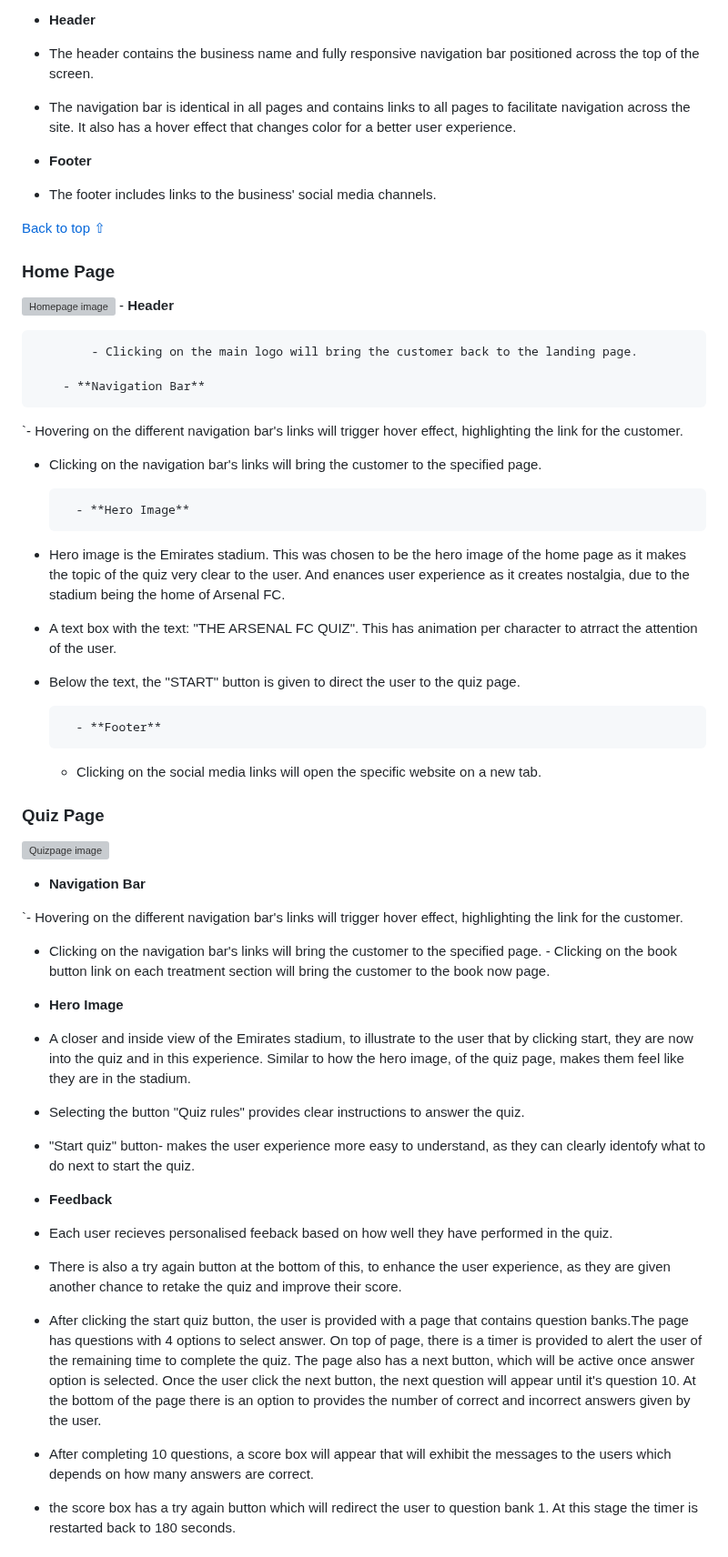
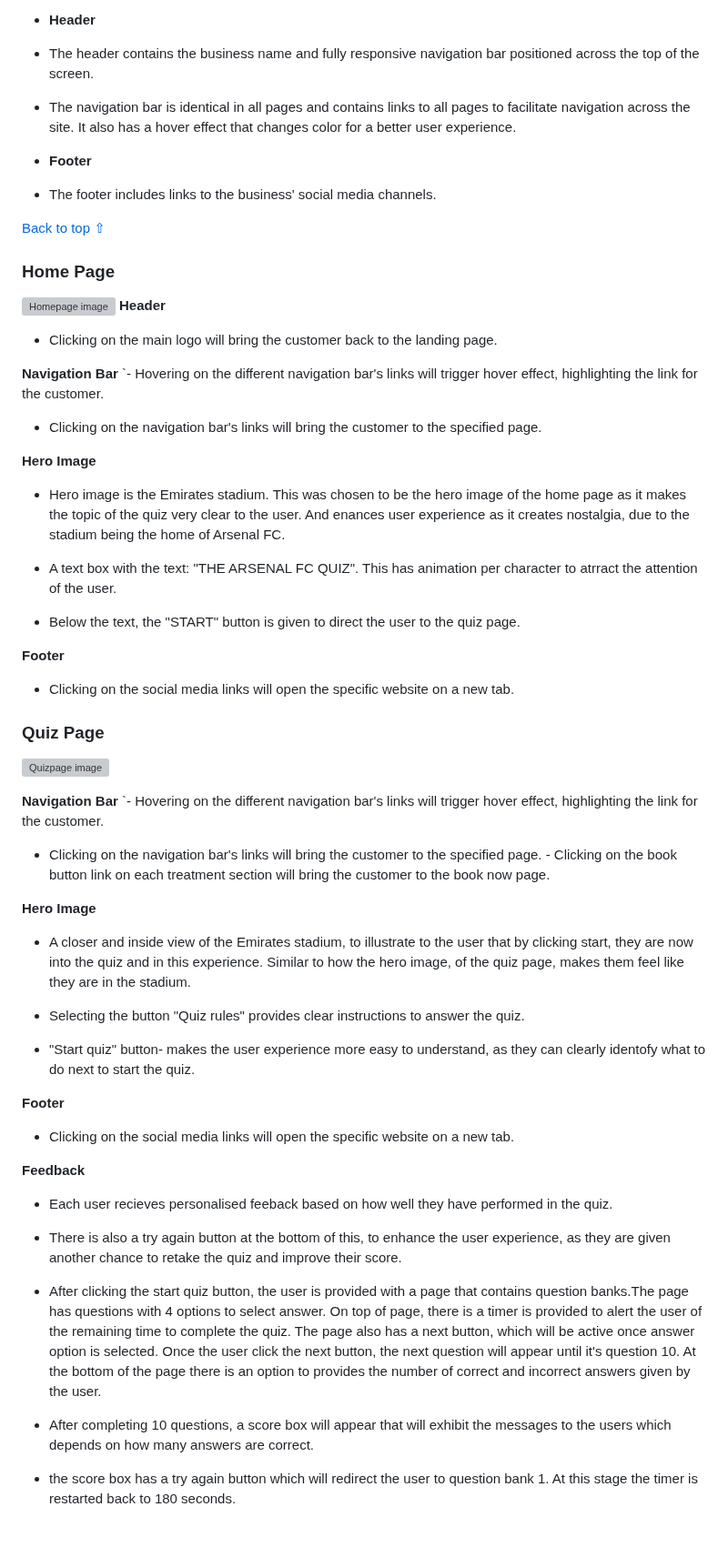
Before and after one commit to AkshayJay29/quiz, a Markdown page: README.md, the part around one of its changes. Shown at 91% size. Rendered like a GitHub page; grey boxes are pictures that could not be loaded.

```diff
--- a/README.md
+++ b/README.md
@@ -100,67 +100,58 @@ The main font used in the site is Lato, with Sans Serif as the fallback font in
 
 - The navigation bar is identical in all pages and contains links to all pages to facilitate navigation across the site. It also has a hover effect that changes color for a better user experience.
 
-
 * **Footer**
 
 - The footer includes links to the business' social media channels.
 
-
-
-
 [Back to top ⇧](#afc)
 
-  ### Home Page
+### Home Page
   ![Homepage image](assets/images/homequiz.png)
-        - **Header**
+**Header**
+- Clicking on the main logo will bring the customer back to the landing page.
 
-            - Clicking on the main logo will bring the customer back to the landing page.
-
-        - **Navigation Bar**
-
+**Navigation Bar**
 `- Hovering on the different navigation bar's links will trigger hover effect, highlighting the link for the customer.
 
 - Clicking on the navigation bar's links will bring the customer to the specified page.
 
-
-        - **Hero Image**
+**Hero Image**
 - Hero image is the Emirates stadium. This was chosen to be the hero image of the home page as it makes the topic of the quiz very clear to the user. And enances user experience as it creates nostalgia, due to the stadium being the home of Arsenal FC.
 
 - A text box with the text: "THE ARSENAL FC QUIZ". This has animation per character to atrract the attention of the user.
 - Below the text, the "START" button is given to direct the user to the quiz page.
 
-        - **Footer**
-
+**Footer**
   - Clicking on the social media links will open the specific website on a new tab.
 
- ### Quiz Page
+### Quiz Page
   ![Quizpage image](assets/images/quizpage.png)
-  - **Navigation Bar**
 
+**Navigation Bar**
 `- Hovering on the different navigation bar's links will trigger hover effect, highlighting the link for the customer.
 
 - Clicking on the navigation bar's links will bring the customer to the specified page.
         - Clicking on the book button link on each treatment section will bring the customer to the book now page.
 
-- **Hero Image**
+**Hero Image**
 - A closer and inside view of the Emirates stadium, to illustrate to the user that by clicking start, they are now into the quiz and in this experience. Similar to how the hero image, of the quiz page, makes them feel like they are in the stadium.
-
 
 - Selecting the button "Quiz rules" provides clear instructions to answer the quiz.
 
-
 -   "Start quiz" button- makes the user experience more easy to understand, as they can clearly identofy what to do next to start the quiz.
 
-  - **Feedback**
+**Footer**
+  - Clicking on the social media links will open the specific website on a new tab.
+
+**Feedback**
 - Each user recieves personalised feeback based on how well they have performed in the quiz.
+
 - There is also a try again button at the bottom of this, to enhance the user experience, as they are given another chance to retake the quiz and improve their score.
-
 
 - After clicking the start quiz button, the user is provided with a page that contains question banks.The page has questions with 4 options to select answer. On top of page, there is a timer is provided to alert the user of the remaining time to complete the quiz. The page also has a next button, which will be active once answer option is selected. Once the user click the next button, the next question will appear until it's question 10. At the bottom of the page there is an option to provides the number of correct and incorrect answers given by the user.
 
-
 - After completing 10 questions, a score box will appear that will exhibit the messages to the users which depends on how many answers are correct.
-
 
 - the score box has a try again button which will redirect the user to question bank 1. At this stage the timer is restarted back to 180 seconds.
 
```
Also changed, not shown: other parts of README.md (+0 -64 lines).
